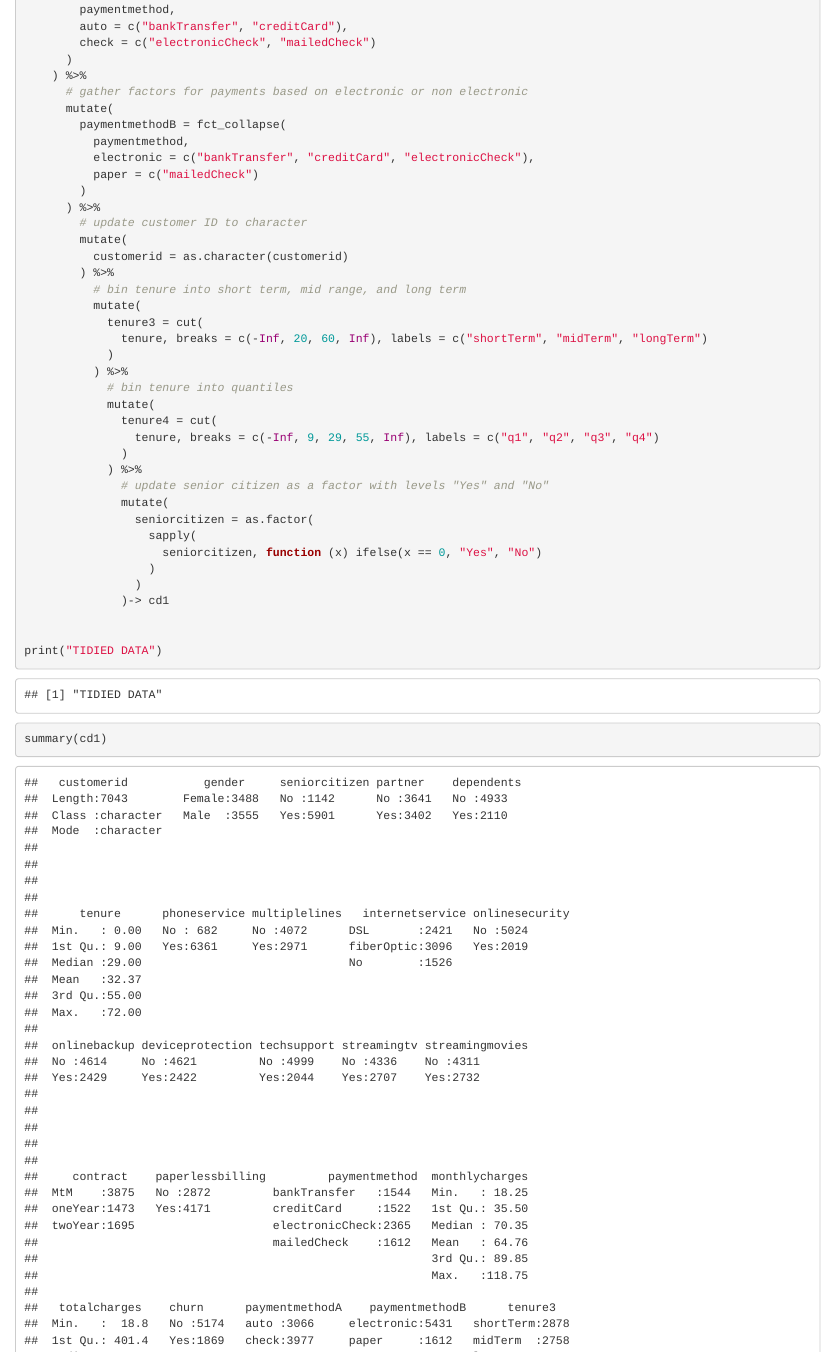
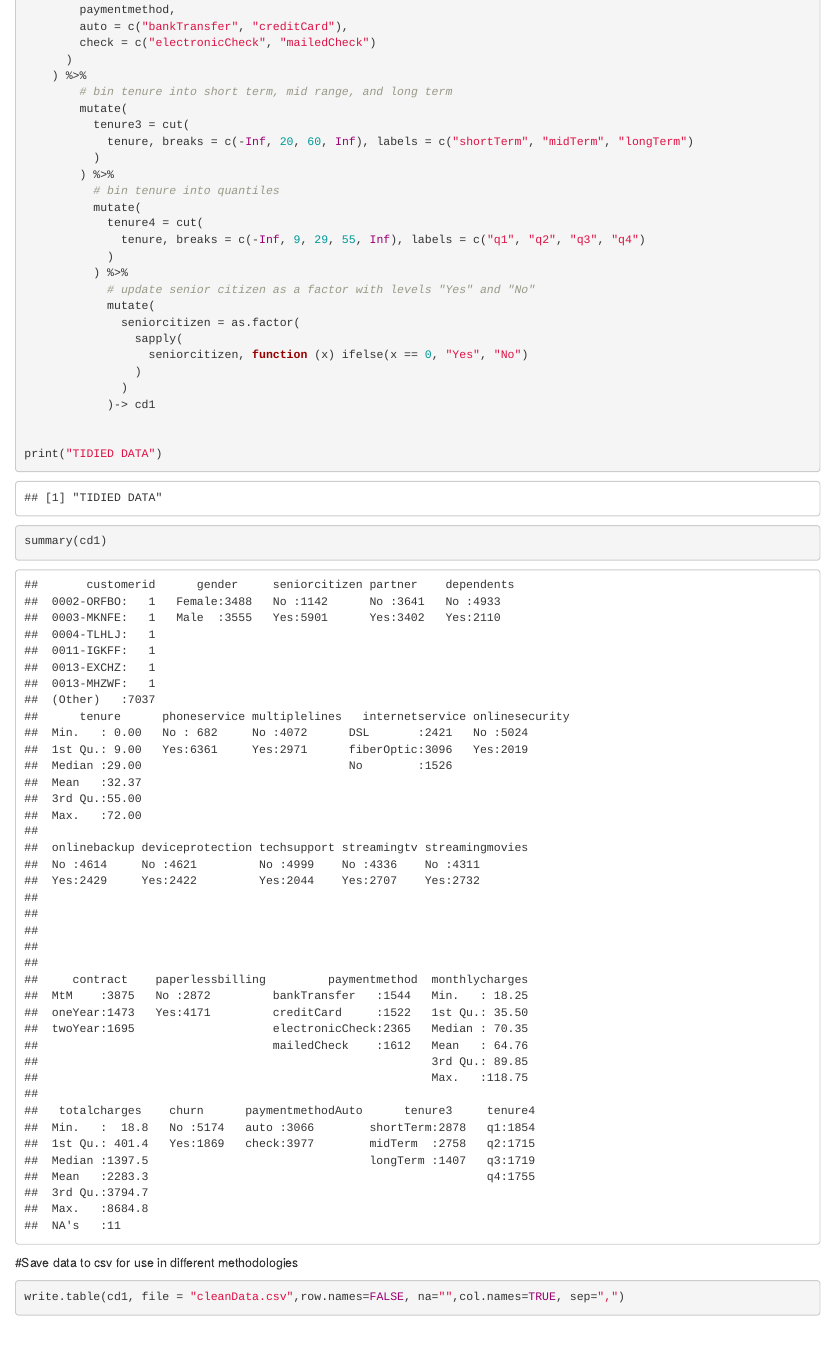
Before and after one commit to chocobearz/NNChurn, an R Markdown document (dataCleaning.rmd): the page in a window 1100 px wide, from 2290 px down. Rendered offline with R 4.5, knitr and Pandoc, with nearby package versions; drawn as R Markdown's standard HTML page in place of the format the file asks for.

Commit message:
Remove colums giving issues
Do not manipulate id since it will be removed
drop the paymentB as it gives NA issues in regression

```diff
--- a/dataCleaning.rmd
+++ b/dataCleaning.rmd
@@ -54,38 +54,26 @@ cd1%>%
         check = c("electronicCheck", "mailedCheck")
       )
     ) %>%
-      # gather factors for payments based on electronic or non electronic
-      mutate(
-        paymentmethodB = fct_collapse(
-          paymentmethod,
-          electronic = c("bankTransfer", "creditCard", "electronicCheck"),
-          paper = c("mailedCheck")
-        )
-      ) %>%
-        # update customer ID to character
+        # bin tenure into short term, mid range, and long term
         mutate(
-          customerid = as.character(customerid)
+          tenure3 = cut(
+            tenure, breaks = c(-Inf, 20, 60, Inf), labels = c("shortTerm", "midTerm", "longTerm")
+          )
         ) %>%
-          # bin tenure into short term, mid range, and long term
+          # bin tenure into quantiles
           mutate(
-            tenure3 = cut(
-              tenure, breaks = c(-Inf, 20, 60, Inf), labels = c("shortTerm", "midTerm", "longTerm")
+            tenure4 = cut(
+              tenure, breaks = c(-Inf, 9, 29, 55, Inf), labels = c("q1", "q2", "q3", "q4")
             )
           ) %>%
-            # bin tenure into quantiles
+            # update senior citizen as a factor with levels "Yes" and "No"
             mutate(
-              tenure4 = cut(
-                tenure, breaks = c(-Inf, 9, 29, 55, Inf), labels = c("q1", "q2", "q3", "q4")
+              seniorcitizen = as.factor(
+                sapply(
+                  seniorcitizen, function (x) ifelse(x == 0, "Yes", "No")
+                )
               )
-            ) %>%
-              # update senior citizen as a factor with levels "Yes" and "No"
-              mutate(
-                seniorcitizen = as.factor(
-                  sapply(
-                    seniorcitizen, function (x) ifelse(x == 0, "Yes", "No")
-                  )
-                )
-              )-> cd1
+            )-> cd1
 
 
 print("TIDIED DATA")
```
Also changed, not shown: dataCleaning.rmd (2 more changed lines).
